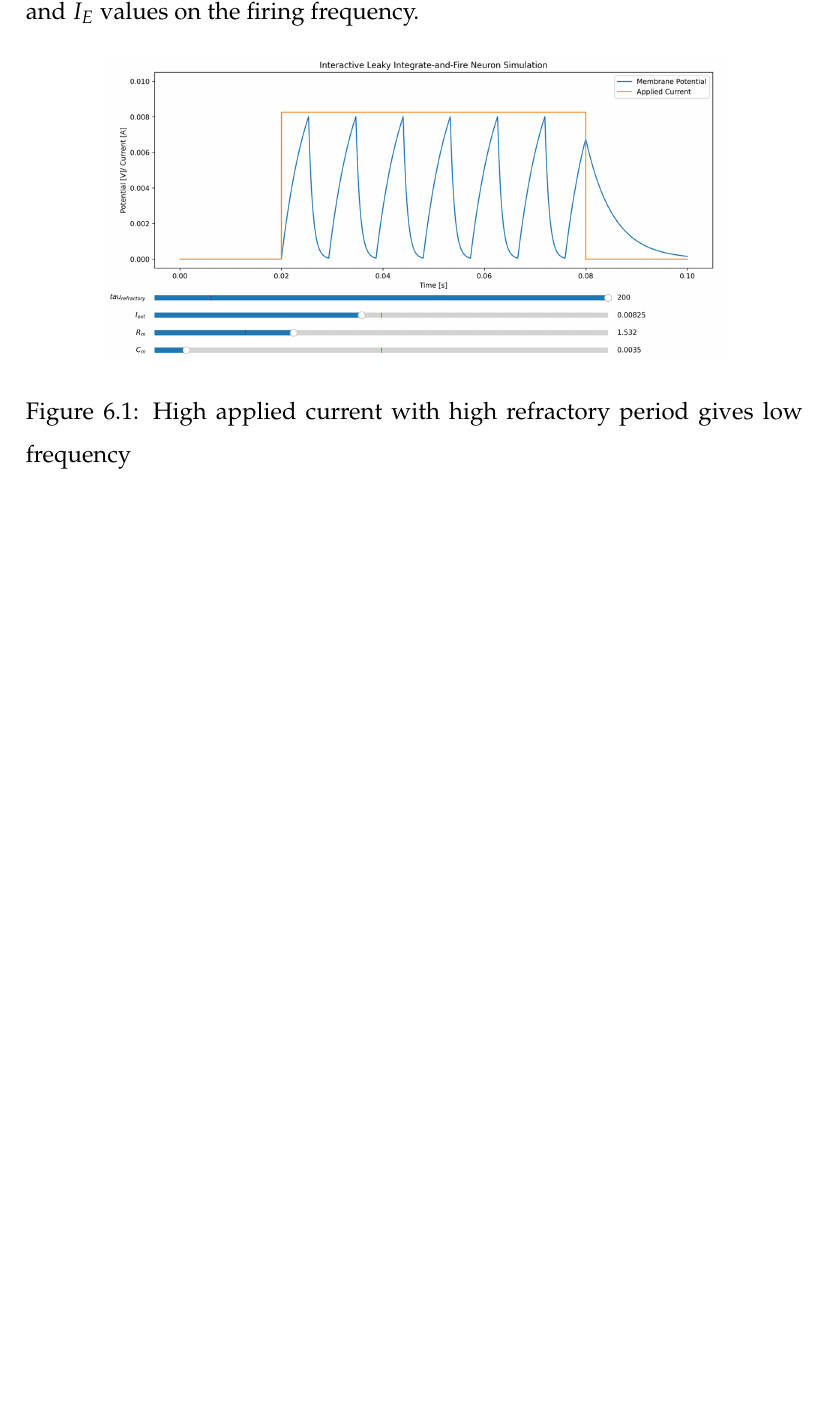
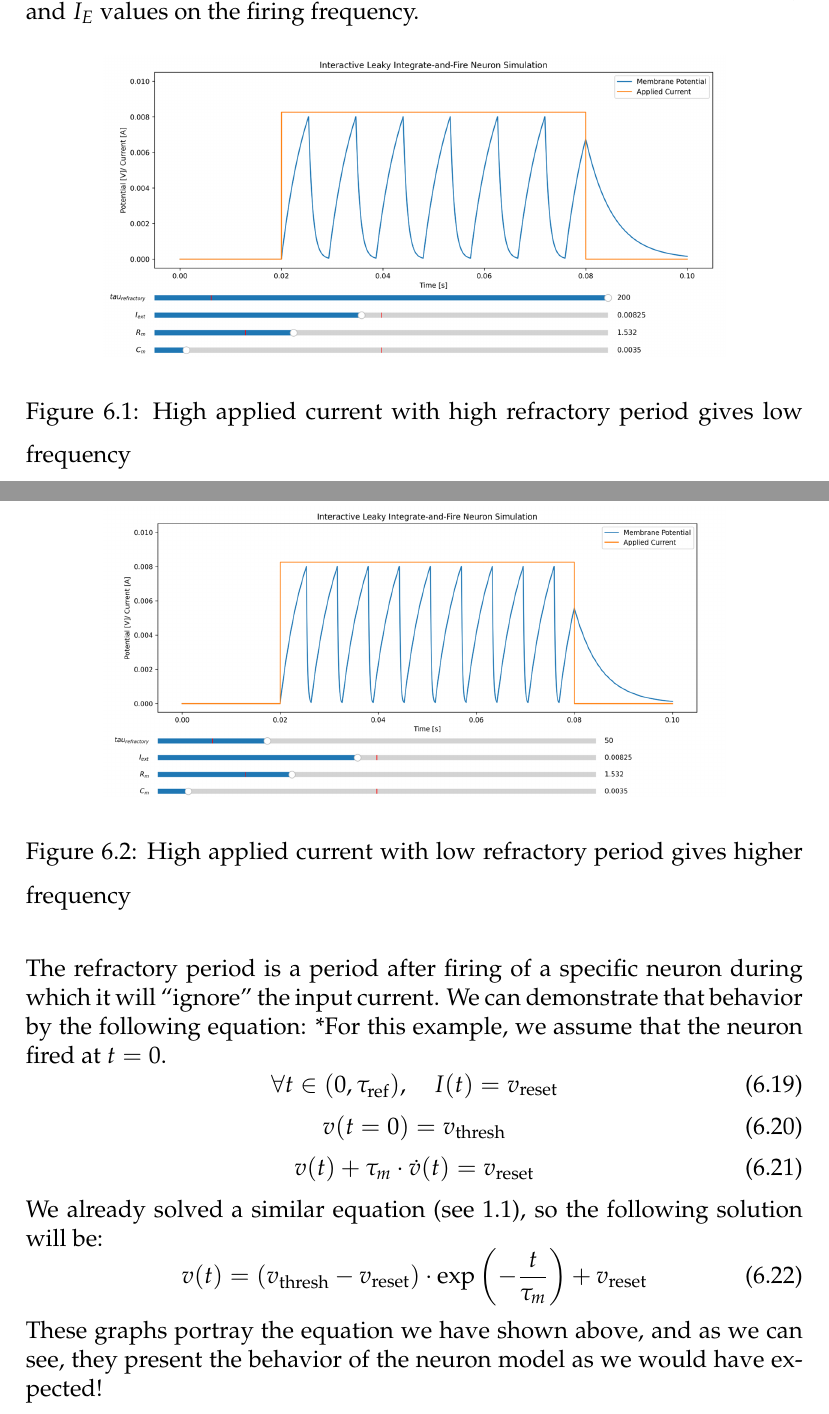
Before and after one commit to roymicha3/MSc-Thesis, a LaTeX thesis (src/main.tex, which reads src/methods/computational-models/ch-LIF-introduction.tex): part of page 20 of 23 before the commit and two parts of pages 20 and 21 of 24 after it, the two joined at a grey line, cut so that both start at the same text, the shorter picture padded with empty space. Compiled offline with pdfLaTeX.

Commit message:
almost done "LIF introduction"

```diff
--- a/src/methods/computational-models/ch-LIF-introduction.tex
+++ b/src/methods/computational-models/ch-LIF-introduction.tex
@@ -110,7 +110,31 @@ Now we will look at some graphs that express the influence of the \( t_{\text{re
 
 \begin{figure}[H]
     \centering
-    \includegraphics[width=0.8\textwidth]{methods/computational-models/graphs/LIF-heaviside-response.png}
+    \includegraphics[width=0.8\textwidth]{methods/computational-models/graphs/LIF-heaviside-high-ref.png}
     \caption{High applied current with high refractory period gives low frequency}
-    \label{fig:LIF-heaviside-response}
+    \label{fig:LIF-heaviside-high-ref}
 \end{figure}
+
+\begin{figure}[H]
+    \centering
+    \includegraphics[width=0.8\textwidth]{methods/computational-models/graphs/LIF-heaviside-low-ref.png}
+    \caption{High applied current with low refractory period gives higher frequency}
+    \label{fig:LIF-heaviside-low-ref}
+\end{figure}
+
+The refractory period is a period after firing of a specific neuron during which it will ``ignore'' the input current. We can demonstrate that behavior by the following equation:
+*For this example, we assume that the neuron fired at \( t=0 \).
+\begin{equation}
+\forall t \in (0,\tau_{\text{ref}}), \quad I(t) = v_{\text{reset}}
+\end{equation}
+\begin{equation}
+v(t=0) = v_{\text{thresh}}
+\end{equation}
+\begin{equation}
+v(t) + \tau_m \cdot \dot{v}(t) = v_{\text{reset}}
+\end{equation}
+We already solved a similar equation (see 1.1), so the following solution will be:
+\begin{equation}
+v(t) = (v_{\text{thresh}} - v_{\text{reset}}) \cdot \exp\left(-\frac{t}{\tau_m}\right) + v_{\text{reset}}
+\end{equation}
+These graphs portray the equation we have shown above, and as we can see, they present the behavior of the neuron model as we would have expected!
```
Also changed, not shown: src/methods/methods.tex (+1 -1 lines), src/methods/computational-models/ch-LIF.tex (renamed from src/methods/computational-models/ch-computional-models.tex), src/methods/computational-models/graphs/LIF-heaviside-high-ref.png (renamed from src/methods/computational-models/graphs/LIF-heaviside-response.png), src/methods/computational-models/graphs/LIF-heaviside-low-ref.png (added).
